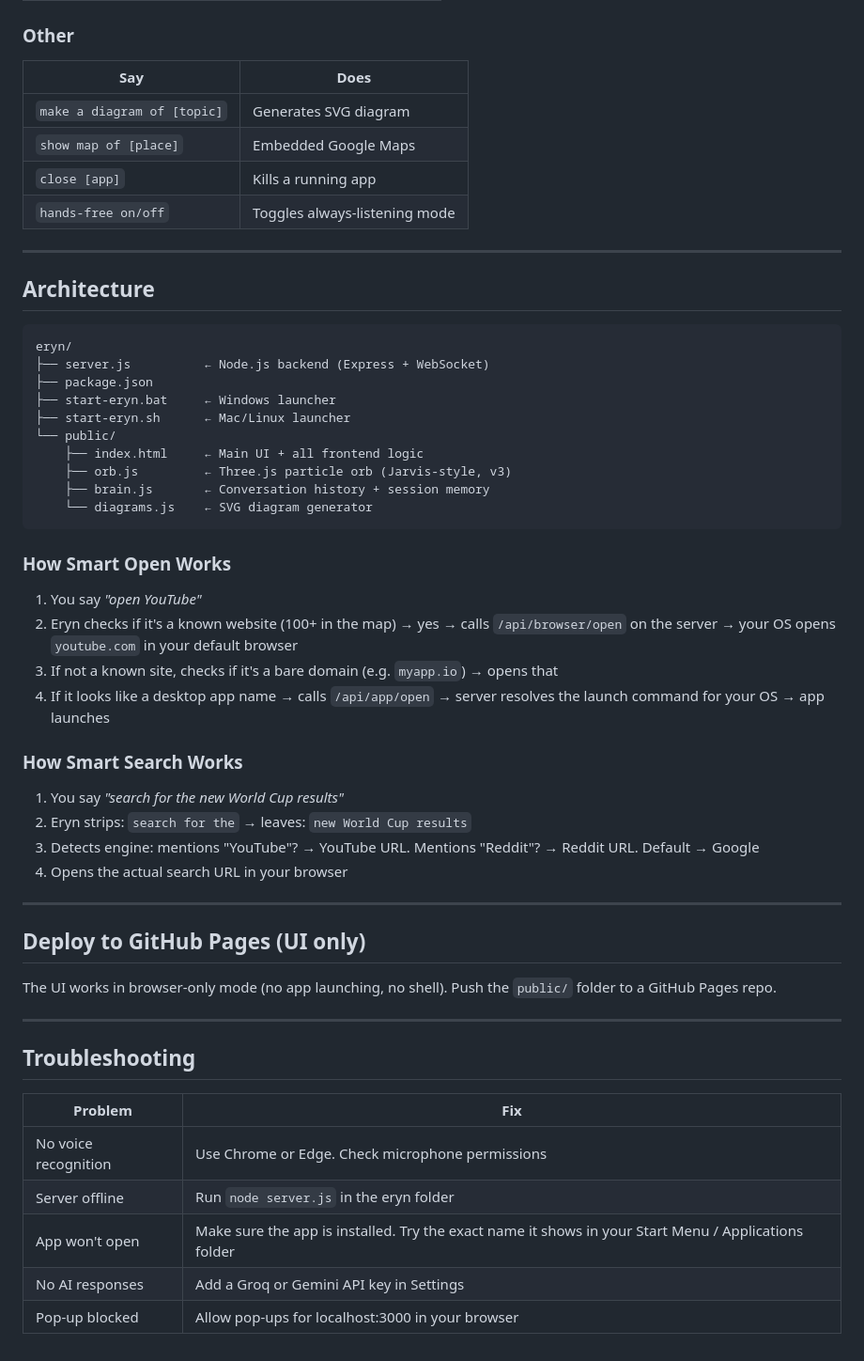
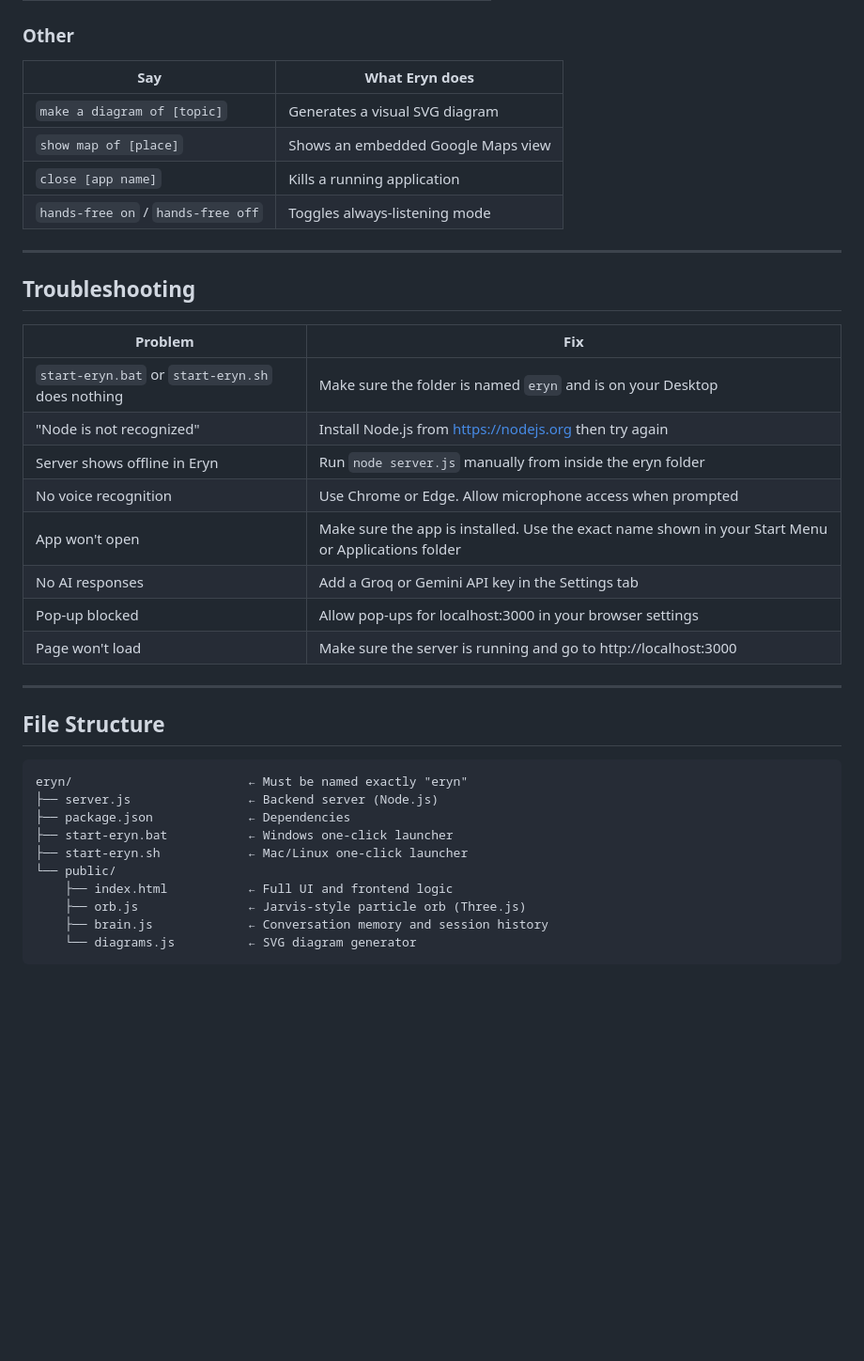
Before and after one commit to greyisgreat/Eryn, a Markdown page: README.md, the part around one of its changes. Shown at 94% size. GitHub-like rendering; blank space fills up the shorter version.

````diff
--- a/README.md
+++ b/README.md
@@ -108,48 +139,11 @@ Eryn needs at least one AI API key to answer questions:
 
 ### Other
-| Say | Does |
-|-----|------|
-| `make a diagram of [topic]` | Generates SVG diagram |
-| `show map of [place]` | Embedded Google Maps |
-| `close [app]` | Kills a running app |
-| `hands-free on/off` | Toggles always-listening mode |
-
----
-
-## Architecture
-
-```
-eryn/
-├── server.js          ← Node.js backend (Express + WebSocket)
-├── package.json
-├── start-eryn.bat     ← Windows launcher
-├── start-eryn.sh      ← Mac/Linux launcher
-└── public/
-    ├── index.html     ← Main UI + all frontend logic
-    ├── orb.js         ← Three.js particle orb (Jarvis-style, v3)
-    ├── brain.js       ← Conversation history + session memory
-    └── diagrams.js    ← SVG diagram generator
-```
-
-### How Smart Open Works
-
-1. You say *"open YouTube"*
-2. Eryn checks if it's a known website (100+ in the map) → yes → calls `/api/browser/open` on the server → your OS opens `youtube.com` in your default browser
-3. If not a known site, checks if it's a bare domain (e.g. `myapp.io`) → opens that
-4. If it looks like a desktop app name → calls `/api/app/open` → server resolves the launch command for your OS → app launches
-
-### How Smart Search Works
-
-1. You say *"search for the new World Cup results"*
-2. Eryn strips: `search for the` → leaves: `new World Cup results`
-3. Detects engine: mentions "YouTube"? → YouTube URL. Mentions "Reddit"? → Reddit URL. Default → Google
-4. Opens the actual search URL in your browser
-
----
-
-## Deploy to GitHub Pages (UI only)
-
-The UI works in browser-only mode (no app launching, no shell). Push the `public/` folder to a GitHub Pages repo.
+| Say | What Eryn does |
+|-----|----------------|
+| `make a diagram of [topic]` | Generates a visual SVG diagram |
+| `show map of [place]` | Shows an embedded Google Maps view |
+| `close [app name]` | Kills a running application |
+| `hands-free on` / `hands-free off` | Toggles always-listening mode |
 
 ---
 
@@ -157,8 +151,28 @@ The UI works in browser-only mode (no app launching, no shell). Push the `public
 
 | Problem | Fix |
 |---------|-----|
-| No voice recognition | Use Chrome or Edge. Check microphone permissions |
-| Server offline | Run `node server.js` in the eryn folder |
-| App won't open | Make sure the app is installed. Try the exact name it shows in your Start Menu / Applications folder |
-| No AI responses | Add a Groq or Gemini API key in Settings |
-| Pop-up blocked | Allow pop-ups for localhost:3000 in your browser |
+| `start-eryn.bat` or `start-eryn.sh` does nothing | Make sure the folder is named `eryn` and is on your Desktop |
+| "Node is not recognized" | Install Node.js from https://nodejs.org then try again |
+| Server shows offline in Eryn | Run `node server.js` manually from inside the eryn folder |
+| No voice recognition | Use Chrome or Edge. Allow microphone access when prompted |
+| App won't open | Make sure the app is installed. Use the exact name shown in your Start Menu or Applications folder |
+| No AI responses | Add a Groq or Gemini API key in the Settings tab |
+| Pop-up blocked | Allow pop-ups for localhost:3000 in your browser settings |
+| Page won't load | Make sure the server is running and go to http://localhost:3000 |
+
+---
+
+## File Structure
+
+```
+eryn/                        ← Must be named exactly "eryn"
+├── server.js                ← Backend server (Node.js)
+├── package.json             ← Dependencies
+├── start-eryn.bat           ← Windows one-click launcher
+├── start-eryn.sh            ← Mac/Linux one-click launcher
+└── public/
+    ├── index.html           ← Full UI and frontend logic
+    ├── orb.js               ← Jarvis-style particle orb (Three.js)
+    ├── brain.js             ← Conversation memory and session history
+    └── diagrams.js          ← SVG diagram generator
+```
````
Also changed, not shown: other parts of README.md (+82 -51 lines).
